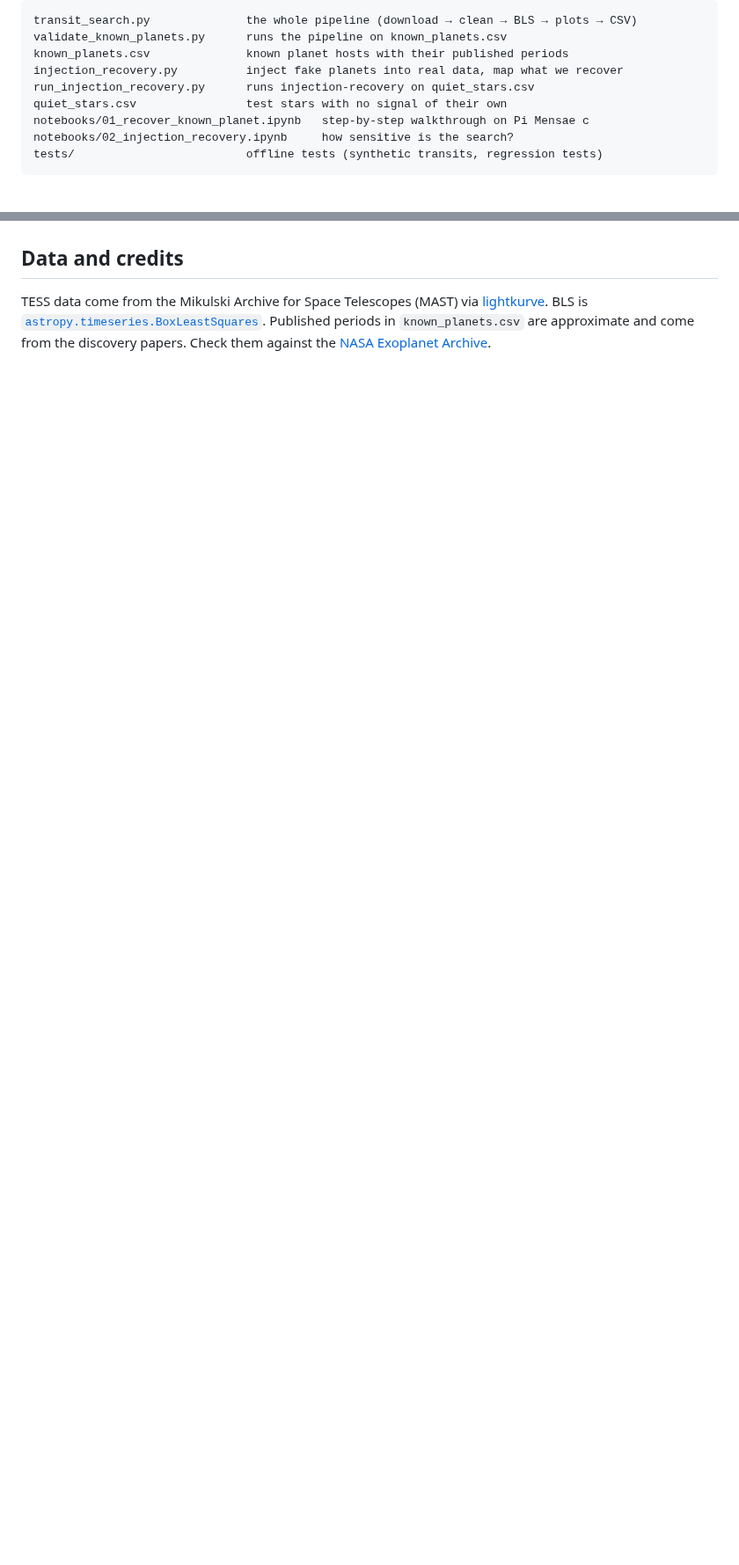
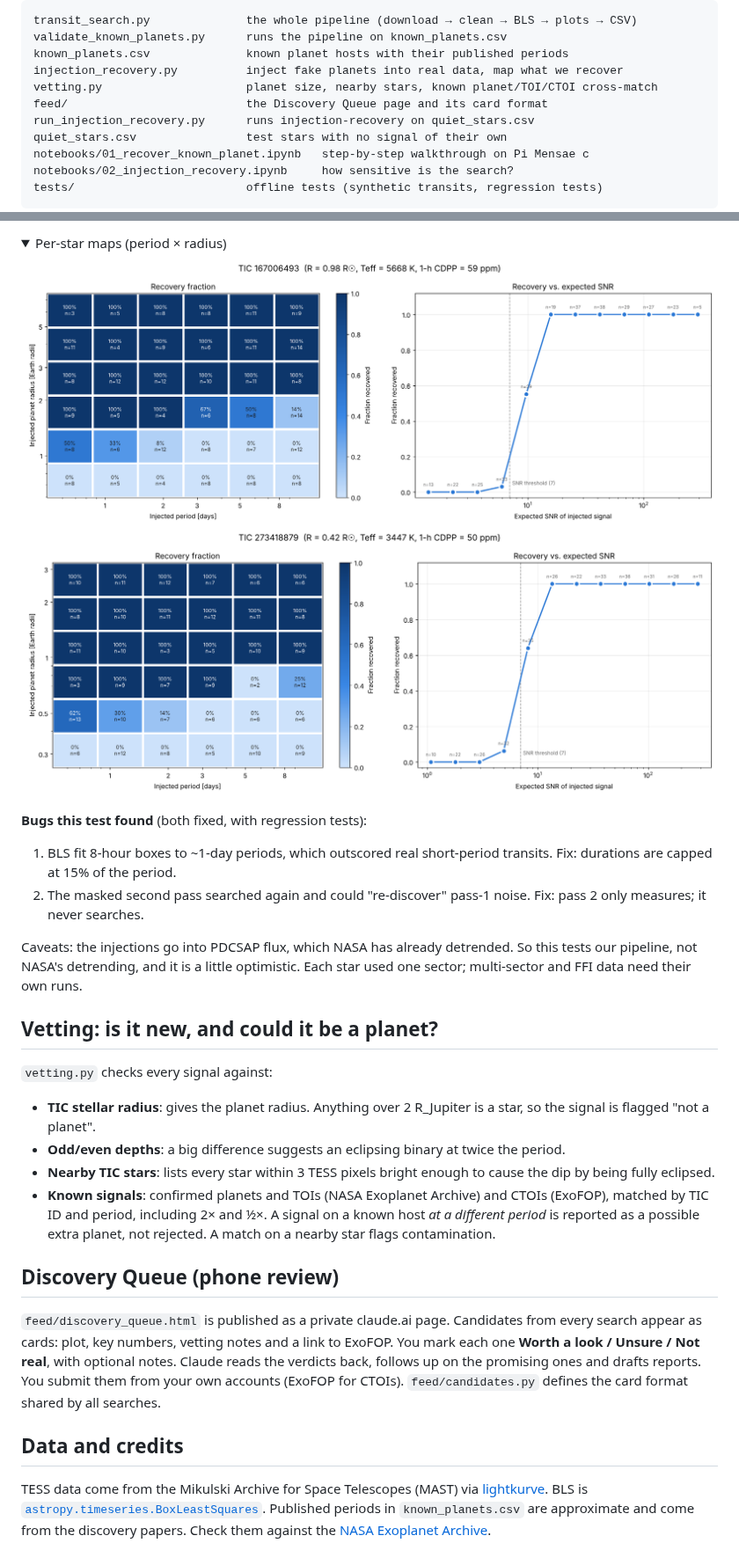
Before and after one commit to DanielGregory/Nasa_discover, a Markdown page: README.md, 2 parts joined by grey strips. Shown at 88% size. Rendered like a GitHub page; pictures changed too: docs/injection_map_m_dwarf.png (added), docs/injection_map_solar_twin.png (added); folded sections open; blank space fills up the shorter version.

```diff
--- a/README.md
+++ b/README.md
@@ -13,6 +13,8 @@ transit_search.py              the whole pipeline (download → clean → BLS
 validate_known_planets.py      runs the pipeline on known_planets.csv
 known_planets.csv              known planet hosts with their published periods
 injection_recovery.py          inject fake planets into real data, map what we recover
+vetting.py                     planet size, nearby stars, known planet/TOI/CTOI cross-match
+feed/                          the Discovery Queue page and its card format
 run_injection_recovery.py      runs injection-recovery on quiet_stars.csv
 quiet_stars.csv                test stars with no signal of their own
 notebooks/01_recover_known_planet.ipynb   step-by-step walkthrough on Pi Mensae c
@@ -238,3 +287,45 @@ a TOI (TESS Object of Interest).
+<details><summary>Per-star maps (period × radius)</summary>
+
+![Solar twin](docs/injection_map_solar_twin.png)
+![M dwarf](docs/injection_map_m_dwarf.png)
+
+</details>
+
+**Bugs this test found** (both fixed, with regression tests):
+1. BLS fit 8-hour boxes to ~1-day periods, which outscored real short-period
+   transits. Fix: durations are capped at 15% of the period.
+2. The masked second pass searched again and could "re-discover" pass-1
+   noise. Fix: pass 2 only measures; it never searches.
+
+Caveats: the injections go into PDCSAP flux, which NASA has already
+detrended. So this tests our pipeline, not NASA's detrending, and it is a
+little optimistic. Each star used one sector; multi-sector and FFI data
+need their own runs.
+
+## Vetting: is it new, and could it be a planet?
+
+`vetting.py` checks every signal against:
+- **TIC stellar radius**: gives the planet radius. Anything over
+  2 R_Jupiter is a star, so the signal is flagged "not a planet".
+- **Odd/even depths**: a big difference suggests an eclipsing binary at
+  twice the period.
+- **Nearby TIC stars**: lists every star within 3 TESS pixels bright
+  enough to cause the dip by being fully eclipsed.
+- **Known signals**: confirmed planets and TOIs (NASA Exoplanet Archive)
+  and CTOIs (ExoFOP), matched by TIC ID and period, including 2× and ½×.
+  A signal on a known host *at a different period* is reported as a possible
+  extra planet, not rejected. A match on a nearby star flags contamination.
+
+## Discovery Queue (phone review)
+
+`feed/discovery_queue.html` is published as a private claude.ai page.
+Candidates from every search appear as cards: plot, key numbers,
+vetting notes and a link to ExoFOP. You mark each one **Worth a look /
+Unsure / Not real**, with optional notes. Claude reads the verdicts back,
+follows up on the promising ones and drafts reports. You submit them from
+your own accounts (ExoFOP for CTOIs).
+`feed/candidates.py` defines the card format shared by all searches.
+
 ## Data and credits
 
 TESS data come from the Mikulski Archive for Space Telescopes (MAST) via
```
Also changed, not shown: other parts of README.md (+47 -0 lines), docs/injection_recovery_vs_radius.png (added), 3 other files.
